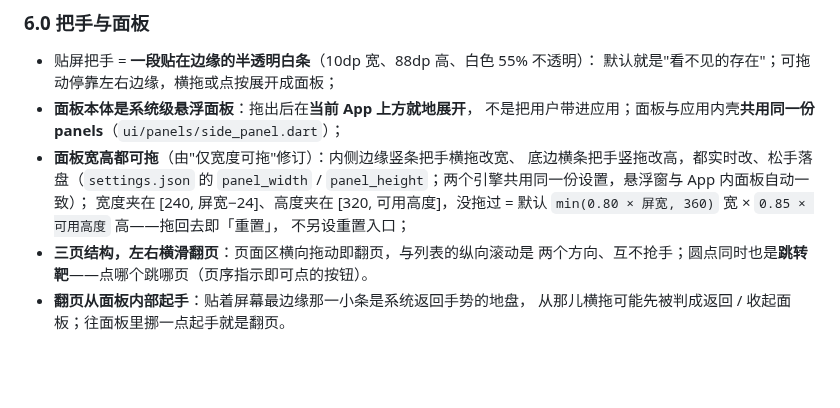
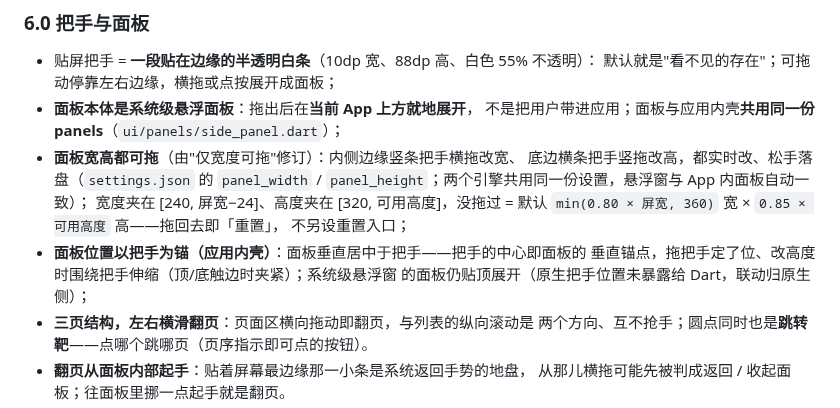
Before and after one commit to lumen-one/gtd_todo, a Markdown page: docs/ui-interaction.md, the part around the change. Drawn GitHub-style; blank space fills up the shorter version.

Commit message:
docs: ui-interaction §6.0 记「面板位置以把手为锚」（应用内壳）
应用内壳：面板垂直居中于把手（把手中心 = 面板垂直锚点），拖把手
定位、改高度围绕把手伸缩，顶/底触边夹紧；系统级悬浮窗仍贴顶
（原生把手位置未暴露给 Dart，联动归原生侧）。

```diff
--- a/docs/ui-interaction.md
+++ b/docs/ui-interaction.md
@@ -253,6 +253,9 @@ status: active
   宽度夹在 [240, 屏宽−24]、高度夹在 [320, 可用高度]，没拖过 = 默认
   `min(0.80 × 屏宽, 360)` 宽 × `0.85 × 可用高度` 高——拖回去即「重置」，
   不另设重置入口；
+- **面板位置以把手为锚（应用内壳）**：面板垂直居中于把手——把手的中心即面板的
+  垂直锚点，拖把手定了位、改高度时围绕把手伸缩（顶/底触边时夹紧）；系统级悬浮窗
+  的面板仍贴顶展开（原生把手位置未暴露给 Dart，联动归原生侧）；
 - **三页结构，左右横滑翻页**：页面区横向拖动即翻页，与列表的纵向滚动是
   两个方向、互不抢手；圆点同时也是**跳转靶**——点哪个跳哪页（页序指示即可点的按钮）。
 - **翻页从面板内部起手**：贴着屏幕最边缘那一小条是系统返回手势的地盘，
```
